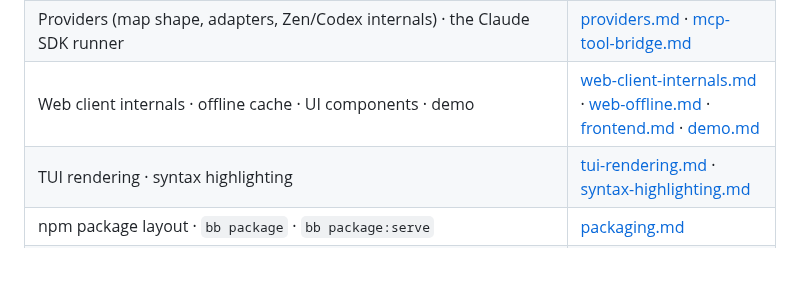
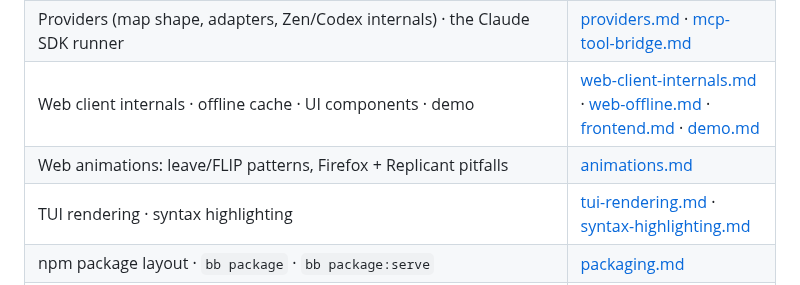
Before and after one commit to floscr/xi, a Markdown page: AGENTS.md, the part around the change. Rendered like a GitHub page; blank space fills up the shorter version.

Commit message:
docs: add a web animations page (leave + FLIP patterns, Firefox pitfalls)

```diff
--- a/AGENTS.md
+++ b/AGENTS.md
@@ -129,6 +129,7 @@ site/            home page + docs site (own bb.edn; `bb site:dev` / `bb site:bui
 | MCP client internals (manager, trust fingerprint, wire protocol) · tree-sitter reads | [mcp-internals.md](docs/mcp-internals.md) · [treesitter.md](docs/treesitter.md) |
 | Providers (map shape, adapters, Zen/Codex internals) · the Claude SDK runner | [providers.md](docs/providers.md) · [mcp-tool-bridge.md](docs/mcp-tool-bridge.md) |
 | Web client internals · offline cache · UI components · demo | [web-client-internals.md](docs/web-client-internals.md) · [web-offline.md](docs/web-offline.md) · [frontend.md](docs/frontend.md) · [demo.md](docs/demo.md) |
+| Web animations: leave/FLIP patterns, Firefox + Replicant pitfalls | [animations.md](docs/animations.md) |
 | TUI rendering · syntax highlighting | [tui-rendering.md](docs/tui-rendering.md) · [syntax-highlighting.md](docs/syntax-highlighting.md) |
 | npm package layout · `bb package` · `bb package:serve` | [packaging.md](docs/packaging.md) |
 | Concurrent-edit safety (file hashes) · holds + cross-room git lock | [concurrent-edits.md](docs/concurrent-edits.md) · [git-lock.md](docs/git-lock.md) |
```
Also changed, not shown: docs/animations.md (added, +82 -0 lines).
